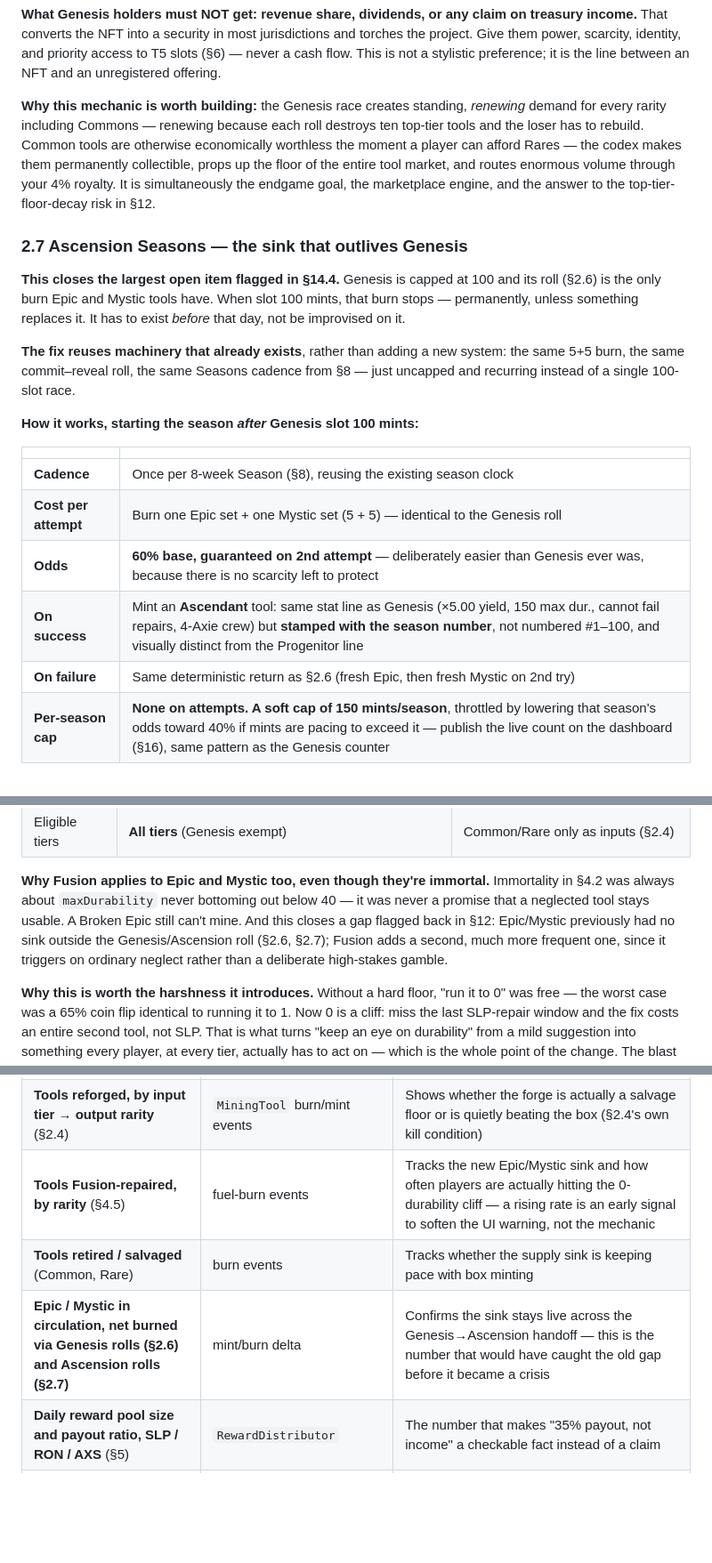
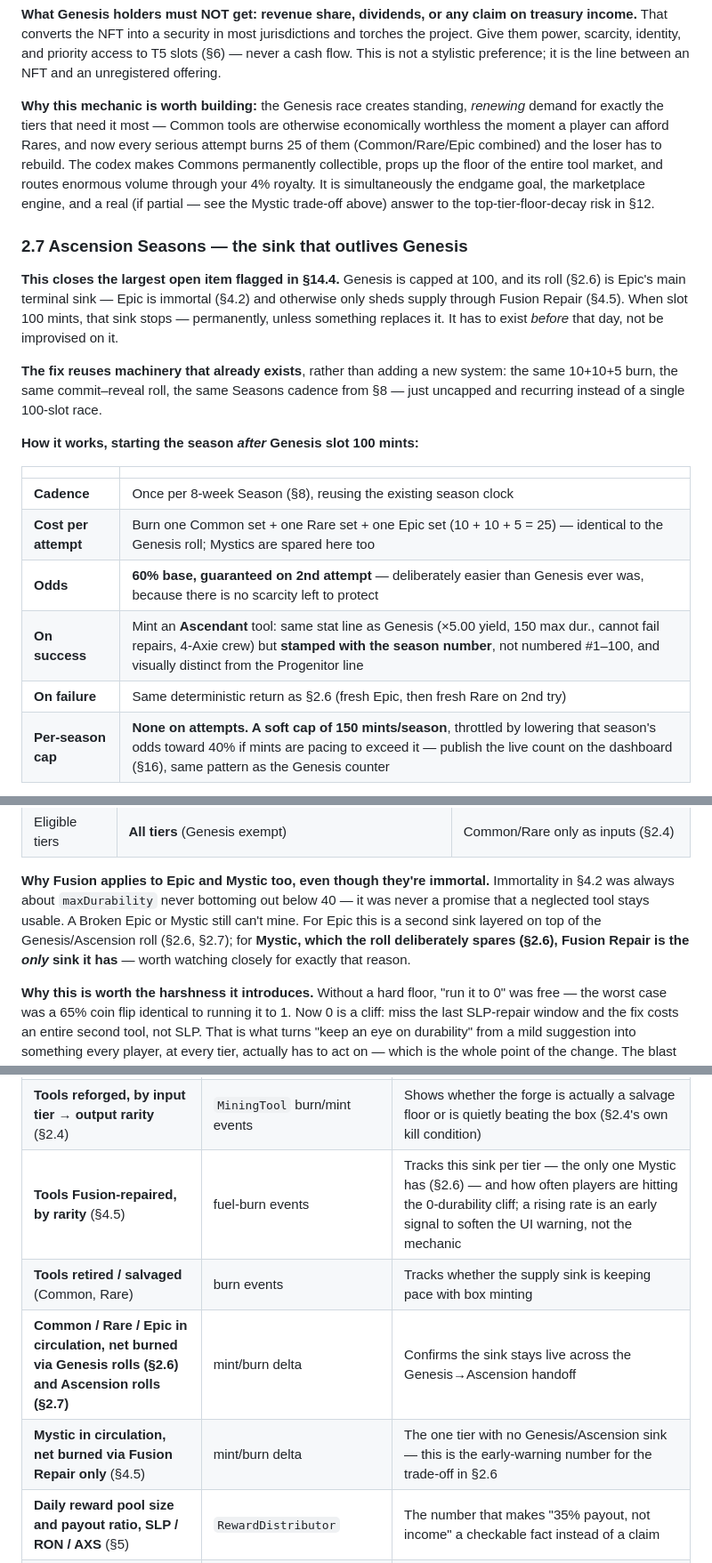
Before and after one commit to Kalas1980/lunacia-deep, a Markdown page: docs/DESIGN.md, 3 parts joined by grey strips. Shown at 89% size. Rendered like a GitHub page; blank space fills up the shorter version.

```diff
--- a/docs/DESIGN.md
+++ b/docs/DESIGN.md
@@ -292,33 +305,35 @@ never a cash flow. This is not a stylistic preference; it is the line between an
 an unregistered offering.
 
 **Why this mechanic is worth building:** the Genesis race creates standing, *renewing*
-demand for every rarity including Commons — renewing because each roll destroys ten
-top-tier tools and the loser has to rebuild. Common tools are otherwise economically worthless the
-moment a player can afford Rares — the codex makes them permanently collectible, props up
-the floor of the entire tool market, and routes enormous volume through your 4% royalty.
-It is simultaneously the endgame goal, the marketplace engine, and the answer to the
+demand for exactly the tiers that need it most — Common tools are otherwise economically
+worthless the moment a player can afford Rares, and now every serious attempt burns 25 of
+them (Common/Rare/Epic combined) and the loser has to rebuild. The codex makes Commons
+permanently collectible, props up the floor of the entire tool market, and routes enormous
+volume through your 4% royalty. It is simultaneously the endgame goal, the marketplace
+engine, and a real (if partial — see the Mystic trade-off above) answer to the
 top-tier-floor-decay risk in §12.
 
 ### 2.7 Ascension Seasons — the sink that outlives Genesis
 
-**This closes the largest open item flagged in §14.4.** Genesis is capped at 100 and its
-roll (§2.6) is the only burn Epic and Mystic tools have. When slot 100 mints, that burn
-stops — permanently, unless something replaces it. It has to exist *before* that day, not
-be improvised on it.
+**This closes the largest open item flagged in §14.4.** Genesis is capped at 100, and its
+roll (§2.6) is Epic's main terminal sink — Epic is immortal (§4.2) and otherwise only
+sheds supply through Fusion Repair (§4.5). When slot 100 mints, that sink stops —
+permanently, unless something replaces it. It has to exist *before* that day, not be
+improvised on it.
 
 **The fix reuses machinery that already exists**, rather than adding a new system: the same
-5+5 burn, the same commit–reveal roll, the same Seasons cadence from §8 — just uncapped and
-recurring instead of a single 100-slot race.
+10+10+5 burn, the same commit–reveal roll, the same Seasons cadence from §8 — just
+uncapped and recurring instead of a single 100-slot race.
 
 **How it works, starting the season *after* Genesis slot 100 mints:**
 
 | | |
 |---|---|
 | **Cadence** | Once per 8-week Season (§8), reusing the existing season clock |
-| **Cost per attempt** | Burn one Epic set + one Mystic set (5 + 5) — identical to the Genesis roll |
+| **Cost per attempt** | Burn one Common set + one Rare set + one Epic set (10 + 10 + 5 = 25) — identical to the Genesis roll; Mystics are spared here too |
 | **Odds** | **60% base, guaranteed on 2nd attempt** — deliberately easier than Genesis ever was, because there is no scarcity left to protect |
 | **On success** | Mint an **Ascendant** tool: same stat line as Genesis (×5.00 yield, 150 max dur., cannot fail repairs, 4-Axie crew) but **stamped with the season number**, not numbered #1–100, and visually distinct from the Progenitor line |
-| **On failure** | Same deterministic return as §2.6 (fresh Epic, then fresh Mystic on 2nd try) |
+| **On failure** | Same deterministic return as §2.6 (fresh Epic, then fresh Rare on 2nd try) |
 | **Per-season cap** | **None on attempts. A soft cap of 150 mints/season**, throttled by lowering that season's odds toward 40% if mints are pacing to exceed it — publish the live count on the dashboard (§16), same pattern as the Genesis counter |
 
 **Why Ascendants are not just more Genesis tools.** They carry full Progenitor-tier power —
@@ -490,10 +505,10 @@ apart:**
 
 **Why Fusion applies to Epic and Mystic too, even though they're immortal.** Immortality
 in §4.2 was always about `maxDurability` never bottoming out below 40 — it was never a
-promise that a neglected tool stays usable. A Broken Epic still can't mine. And this closes
-a gap flagged back in §12: Epic/Mystic previously had no sink outside the Genesis/Ascension
-roll (§2.6, §2.7); Fusion adds a second, much more frequent one, since it triggers on
-ordinary neglect rather than a deliberate high-stakes gamble.
+promise that a neglected tool stays usable. A Broken Epic or Mystic still can't mine. For
+Epic this is a second sink layered on top of the Genesis/Ascension roll (§2.6, §2.7); for
+**Mystic, which the roll deliberately spares (§2.6), Fusion Repair is the *only* sink it
+has** — worth watching closely for exactly that reason.
 
 **Why this is worth the harshness it introduces.** Without a hard floor, "run it to 0" was
 free — the worst case was a 65% coin flip identical to running it to 1. Now 0 is a cliff:
@@ -982,9 +1001,10 @@ of a promise.
 | **Genesis roll attempts, wins, and running win rate** | roll event log | Proves the published 40% + pity-on-3rd is real, not just claimed |
 | **Genesis holders: count, and max held by one wallet** (cap 3, §2.6) | Genesis contract, token-holder query | Directly answers "is this whale-captured" with a number, not a promise |
 | **Tools reforged, by input tier → output rarity** (§2.4) | `MiningTool` burn/mint events | Shows whether the forge is actually a salvage floor or is quietly beating the box (§2.4's own kill condition) |
-| **Tools Fusion-repaired, by rarity** (§4.5) | fuel-burn events | Tracks the new Epic/Mystic sink and how often players are actually hitting the 0-durability cliff — a rising rate is an early signal to soften the UI warning, not the mechanic |
+| **Tools Fusion-repaired, by rarity** (§4.5) | fuel-burn events | Tracks this sink per tier — the only one Mystic has (§2.6) — and how often players are hitting the 0-durability cliff; a rising rate is an early signal to soften the UI warning, not the mechanic |
 | **Tools retired / salvaged** (Common, Rare) | burn events | Tracks whether the supply sink is keeping pace with box minting |
-| **Epic / Mystic in circulation, net burned via Genesis rolls (§2.6) and Ascension rolls (§2.7)** | mint/burn delta | Confirms the sink stays live across the Genesis→Ascension handoff — this is the number that would have caught the old gap before it became a crisis |
+| **Common / Rare / Epic in circulation, net burned via Genesis rolls (§2.6) and Ascension rolls (§2.7)** | mint/burn delta | Confirms the sink stays live across the Genesis→Ascension handoff |
+| **Mystic in circulation, net burned via Fusion Repair only** (§4.5) | mint/burn delta | The one tier with no Genesis/Ascension sink — this is the early-warning number for the trade-off in §2.6 |
 | **Daily reward pool size and payout ratio, SLP / RON / AXS** (§5) | `RewardDistributor` | The number that makes "35% payout, not income" a checkable fact instead of a claim |
 | **SLP burned to date** (§4.4) | `RepairVault` burn total | The Sky Mavis pitch number (§A.2), kept honest by being public |
 | **90-day reserve floor coverage ratio** (§5) | treasury balance vs. floor | Solvency, in the open, before anyone has to ask |
```
Also changed, not shown: other parts of docs/DESIGN.md (+44 -27 lines).
